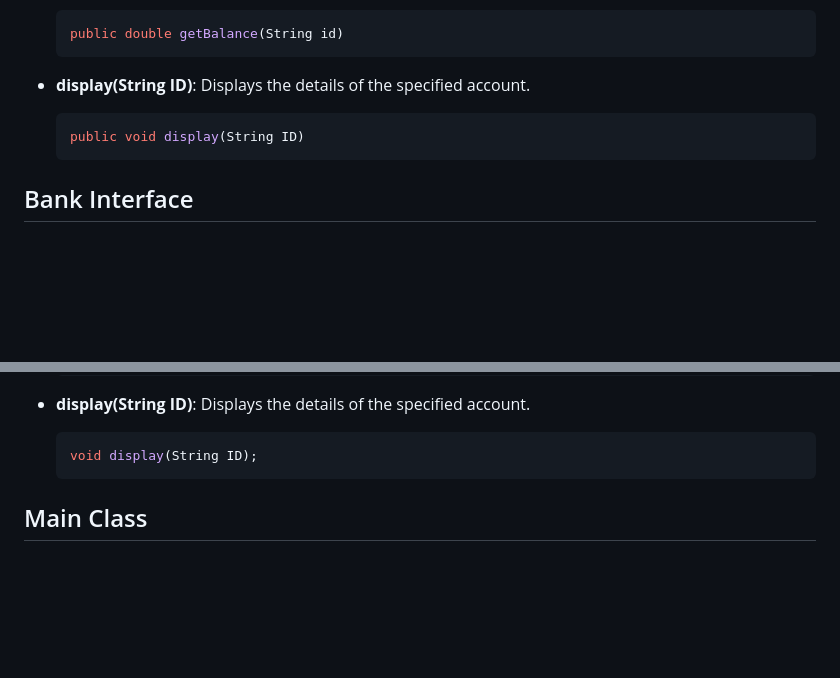
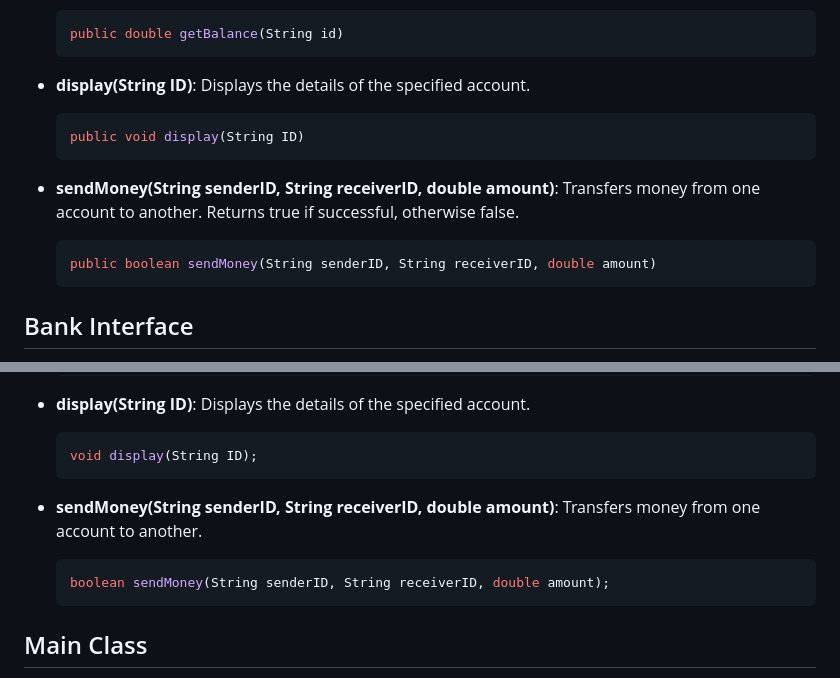
Before and after one commit to imhasann-git/mini-projects, a Markdown page: src/BankingSystem/docs.md, 2 parts joined by grey strips. GitHub-like rendering; blank space fills up the shorter version.

````diff
--- a/src/BankingSystem/docs.md
+++ b/src/BankingSystem/docs.md
@@ -61,6 +64,11 @@ The `Account` class implements the `Bank` interface and manages account data inc
   public void display(String ID)
   ```
 
+- **sendMoney(String senderID, String receiverID, double amount)**: Transfers money from one account to another. Returns true if successful, otherwise false.
+  ```java
+  public boolean sendMoney(String senderID, String receiverID, double amount)
+  ```
+
 ## Bank Interface
 The `Bank` interface defines the contract for the banking operations.
 
@@ -88,6 +96,11 @@ The `Bank` interface defines the contract for the banking operations.
 - **display(String ID)**: Displays the details of the specified account.
   ```java
   void display(String ID);
+  ```
+
+- **sendMoney(String senderID, String receiverID, double amount)**: Transfers money from one account to another.
+  ```java
+  boolean sendMoney(String senderID, String receiverID, double amount);
   ```
 
 ## Main Class
````
Also changed, not shown: other parts of src/BankingSystem/docs.md (+22 -4 lines).
